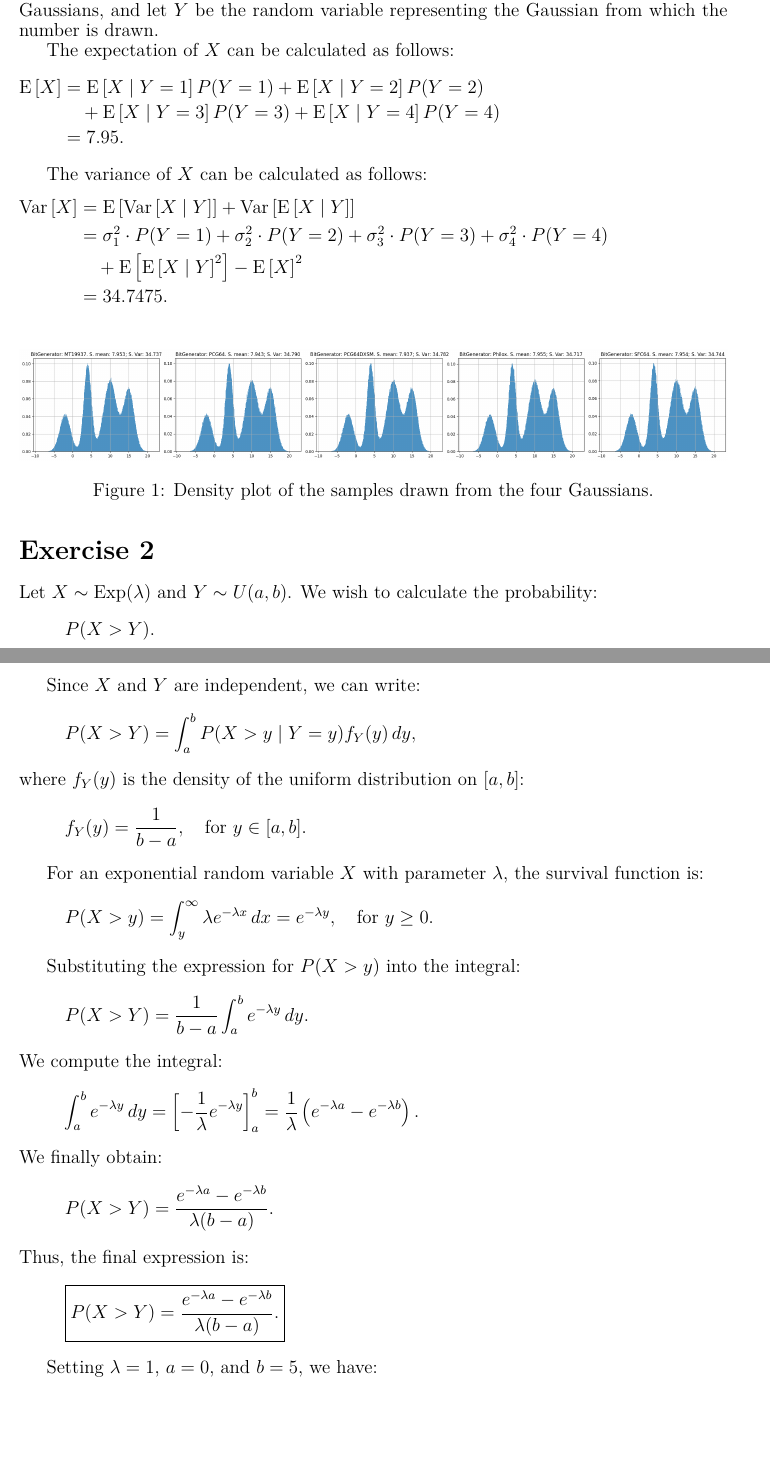
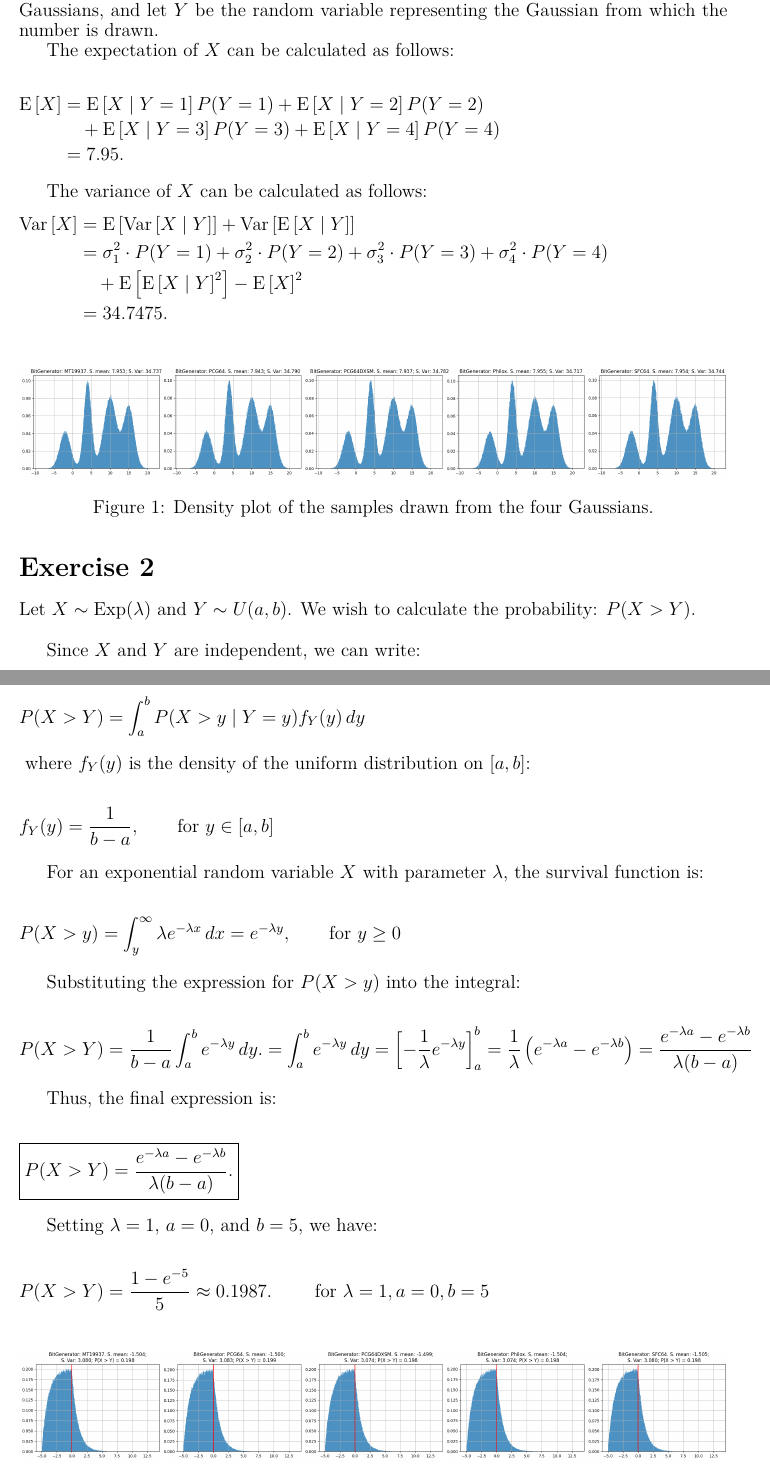
Before and after one commit to DaMole98/SPE-labs, a LaTeX document (HW-1/report.tex): two parts of pages 1 and 2 of 2, joined at a grey line, cut so that both start at the same text, the shorter picture padded with empty space. Compiled offline with pdfLaTeX.

Commit message:
More concise report

```diff
--- a/HW-1/report.tex
+++ b/HW-1/report.tex
@@ -12,6 +12,14 @@
 \usepackage{setspace}        % Adjust line spacing
 \usepackage{titling}         % Customize title format
 \usepackage{float}          % For figure placement
+\usepackage{etoolbox} % Required for patching existing commands
+
+\renewenvironment{equation}
+{\setlength{\mathindent}{0cm}%
+  \begin{equation*}%
+  }
+  {
+\end{equation*}}
 
 % Reduce overall line spacing (adjust the factor as needed)
 \setstretch{0.9}
@@ -70,25 +78,24 @@ We also used 5 different RNGs: (\texttt{MT19937}, \texttt{PCG64}, \texttt{PCG64D
 Let \(X\) be the random variable representing the drawn number from one of the four Gaussians, and let \(Y\) be the random variable representing the Gaussian from which the number is drawn.
 
 The expectation of \(X\) can be calculated as follows:
-{\setlength{\mathindent}{0cm}
-  \begin{equation*}
+
+\begin{equation}
   \begin{split}
     \E{X} &= \E{X \mid Y=1}P(Y=1) + \E{X \mid Y=2}P(Y=2)\\
     &\quad + \E{X \mid Y=3}P(Y=3) + \E{X \mid Y=4}P(Y=4) \\
     &= 7.95.\\
   \end{split}
-\end{equation*}}
+\end{equation}
 
 The variance of \(X\) can be calculated as follows:
-{\setlength{\mathindent}{0cm}
-  \begin{equation*}
+\begin{equation}
   \begin{split}
     \Var{X} &= \E{\Var{X \mid Y}} + \Var{\E{X \mid Y}} \\
     &= \sigma^2_1 \cdot P(Y=1) + \sigma^2_2 \cdot P(Y=2) + \sigma^2_3 \cdot P(Y=3) + \sigma^2_4 \cdot P(Y=4) \\
     &\quad + \E{\E{X \mid Y}^2} - \E{X}^2 \\
     &= 34.7475.
   \end{split}
-\end{equation*}}
+\end{equation}
 
 \begin{figure}[H]
   \centering
@@ -98,46 +105,44 @@ The variance of \(X\) can be calculated as follows:
 
 \section*{Exercise 2}
 
-Let \(X \sim \operatorname{Exp}(\lambda)\) and \(Y \sim U(a,b)\). We wish to calculate the probability:
-\[
-  P(X > Y).
-\]
+Let \(X \sim \operatorname{Exp}(\lambda)\) and \(Y \sim U(a,b)\). We wish to calculate the probability: $P(X > Y)$.\\
 
 Since \(X\) and \(Y\) are independent, we can write:
-\[
-  P(X > Y) = \int_a^b P(X > y \mid Y = y) f_Y(y) \, dy,
-\]
+
+\begin{equation}
+  P(X > Y) = \int_a^b P(X > y \mid Y = y) f_Y(y) \, dy
+\end{equation}
 where \(f_Y(y)\) is the density of the uniform distribution on \([a,b]\):
-\[
-  f_Y(y) = \frac{1}{b-a}, \quad \text{for } y \in [a,b].
-\]
+
+\begin{equation}
+  f_Y(y) = \frac{1}{b-a}, \qquad \text{for } y \in [a,b]
+\end{equation}
 
 For an exponential random variable \(X\) with parameter \(\lambda\), the survival function is:
-\[
-  P(X > y) = \int_y^\infty \lambda e^{-\lambda x} \, dx = e^{-\lambda y}, \quad \text{for } y \ge 0.
-\]
+
+\begin{equation}
+  P(X > y) = \int_y^\infty \lambda e^{-\lambda x} \, dx = e^{-\lambda y}, \qquad \text{for } y \ge 0
+\end{equation}
 
 Substituting the expression for \(P(X > y)\) into the integral:
-\[
-  P(X > Y) = \frac{1}{b-a} \int_a^b e^{-\lambda y} \, dy.
-\]
-We compute the integral:
-\[
-  \int_a^b e^{-\lambda y} \, dy = \left[ -\frac{1}{\lambda} e^{-\lambda y} \right]_a^b = \frac{1}{\lambda}\left(e^{-\lambda a} - e^{-\lambda b}\right).
-\]
-We finally obtain:
-\[
-  P(X > Y) = \frac{e^{-\lambda a} - e^{-\lambda b}}{\lambda (b-a)}.
-\]
+
+\begin{equation}
+  P(X > Y) = \frac{1}{b-a} \int_a^b e^{-\lambda y} \, dy. =
+  \int_a^b e^{-\lambda y} \, dy = {\left[ -\frac{1}{\lambda} e^{-\lambda y} \right]}_a^b = \frac{1}{\lambda}\left(e^{-\lambda a} - e^{-\lambda b}\right)
+  = \frac{e^{-\lambda a} - e^{-\lambda b}}{\lambda (b-a)}
+\end{equation}
+
 Thus, the final expression is:
-\[
+
+\begin{equation}
   \boxed{P(X > Y) = \frac{e^{-\lambda a} - e^{-\lambda b}}{\lambda (b-a)}.}
-\]
+\end{equation}
 
 Setting \(\lambda=1\), \(a=0\), and \(b=5\), we have:
-\[
-  P(X > Y) = \frac{1 - e^{-5}}{5} \approx 0.1987.
-\]
+
+\begin{equation}
+  P(X > Y) = \frac{1 - e^{-5}}{5} \approx 0.1987. \qquad \text{ for } \lambda=1, a=0, b=5
+\end{equation}
 
 \begin{figure}[h]
   \centering
```
Also changed, not shown: HW-1/report.pdf. Lines whose indentation alone changed are shown as unchanged.
